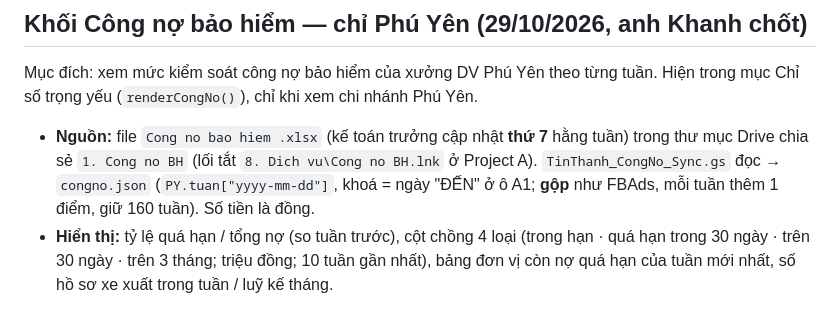
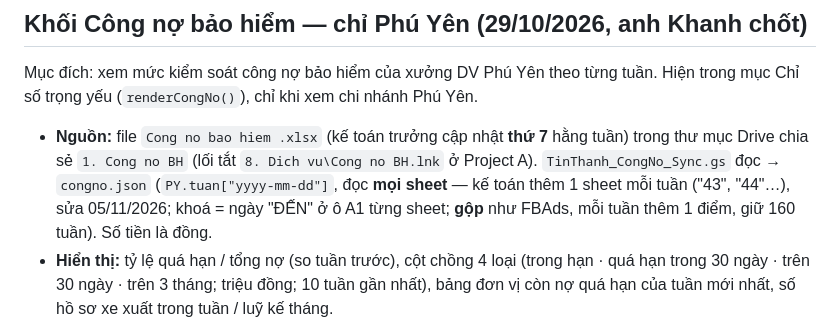
Before and after one commit to tinthanhgroup/BH, a Markdown page: docs/module-baocaotuan.md, the part around the change. GitHub-like rendering.

Commit message:
Công nợ BH: script đọc mọi sheet (kế toán thêm 1 sheet mỗi tuần)
Co-Authored-By: Claude Opus 5.5 <noreply@anthropic.com>

```diff
--- a/docs/module-baocaotuan.md
+++ b/docs/module-baocaotuan.md
@@ -69,7 +69,7 @@ Lý do: khối văn phòng đề nghị (họp quản lý 27/10/2026) vì nhiề
 ## Khối Công nợ bảo hiểm — chỉ Phú Yên (29/10/2026, anh Khanh chốt)
 
 Mục đích: xem mức kiểm soát công nợ bảo hiểm của xưởng DV Phú Yên theo từng tuần. Hiện trong mục Chỉ số trọng yếu (`renderCongNo()`), chỉ khi xem chi nhánh Phú Yên.
-- **Nguồn:** file `Cong no bao hiem .xlsx` (kế toán trưởng cập nhật **thứ 7** hằng tuần) trong thư mục Drive chia sẻ `1. Cong no BH` (lối tắt `8. Dich vu\Cong no BH.lnk` ở Project A). `TinThanh_CongNo_Sync.gs` đọc → `congno.json` (`PY.tuan["yyyy-mm-dd"]`, khoá = ngày "ĐẾN" ở ô A1; **gộp** như FBAds, mỗi tuần thêm 1 điểm, giữ 160 tuần). Số tiền là đồng.
+- **Nguồn:** file `Cong no bao hiem .xlsx` (kế toán trưởng cập nhật **thứ 7** hằng tuần) trong thư mục Drive chia sẻ `1. Cong no BH` (lối tắt `8. Dich vu\Cong no BH.lnk` ở Project A). `TinThanh_CongNo_Sync.gs` đọc → `congno.json` (`PY.tuan["yyyy-mm-dd"]`, đọc **mọi sheet** — kế toán thêm 1 sheet mỗi tuần ("43", "44"…), sửa 05/11/2026; khoá = ngày "ĐẾN" ở ô A1 từng sheet; **gộp** như FBAds, mỗi tuần thêm 1 điểm, giữ 160 tuần). Số tiền là đồng.
 - **Hiển thị:** tỷ lệ quá hạn / tổng nợ (so tuần trước), cột chồng 4 loại (trong hạn · quá hạn trong 30 ngày · trên 30 ngày · trên 3 tháng; triệu đồng; 10 tuần gần nhất), bảng đơn vị còn nợ quá hạn của tuần mới nhất, số hồ sơ xe xuất trong tuần / luỹ kế tháng.
 - **Điểm đầu tiên** (16/10/2026) nhập tay từ file kế toán; chưa có các tuần trước. Script chưa dán lên Apps Script nên chưa tự đồng bộ.
 - Chưa đặt ngưỡng cảnh báo %: tạm tô đỏ số % khi ≥ 30%. Quy định thu hồi công nợ BH: `0. Quy dinh\cong-no-bao-hiem.md` (Project A).
```
Also changed, not shown: docs/apps-script.md (+1 -1 lines).
